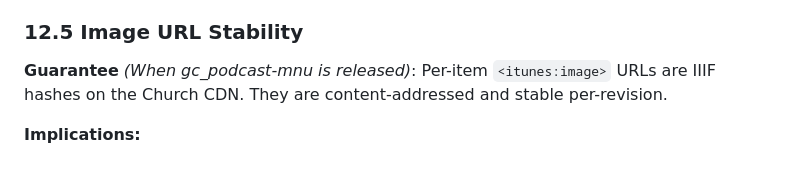
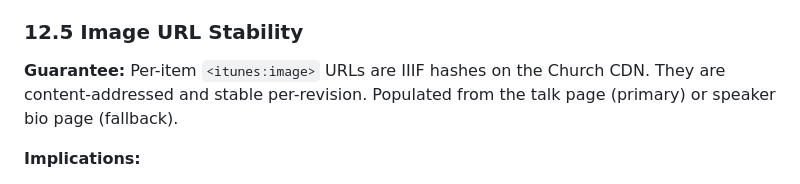
Before and after one commit to nanoDBA/gc_podcast, a Markdown page: SPEC.md, the part around the change. Rendered like a GitHub page.

```diff
--- a/SPEC.md
+++ b/SPEC.md
@@ -720,7 +720,7 @@ Same GUID = Same episode (no duplicate created)
 
 ### 12.5 Image URL Stability
 
-**Guarantee** _(When gc_podcast-mnu is released)_: Per-item `<itunes:image>` URLs are IIIF hashes on the Church CDN. They are content-addressed and stable per-revision.
+**Guarantee:** Per-item `<itunes:image>` URLs are IIIF hashes on the Church CDN. They are content-addressed and stable per-revision. Populated from the talk page (primary) or speaker bio page (fallback).
 
 **Implications:**
 - Two instances of the same image (e.g., same speaker photo) produce the same URL
```
Also changed, not shown: README.md (+80 -21 lines).
